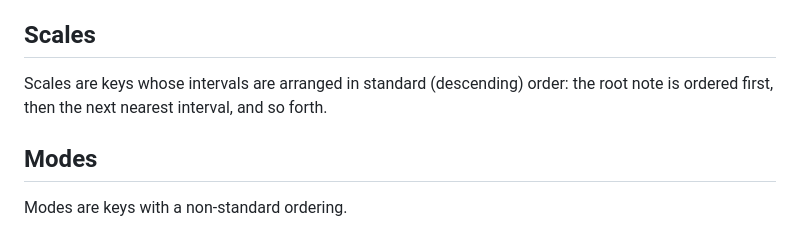
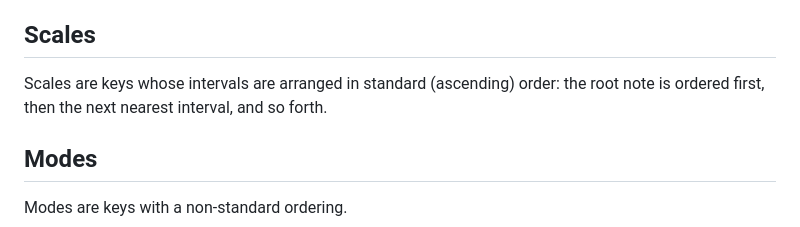
Before and after one commit to JuryNullificationInc/music_for_stitch_layers, a Markdown page: notes/music_glossary.md, the part around the change. GitHub-like rendering.

Commit message:
fixed descending order to ascending order line 80 music_glossary.md

```diff
--- a/notes/music_glossary.md
+++ b/notes/music_glossary.md
@@ -77,7 +77,7 @@ A key is a collection of notes that divies and spans the octave. It is defined a
 
 ## Scales
 
-Scales are keys whose intervals are arranged in standard (descending) order: the root note is ordered first, then the next nearest interval, and so forth.
+Scales are keys whose intervals are arranged in standard (ascending) order: the root note is ordered first, then the next nearest interval, and so forth.
 
 ## Modes
 
```
